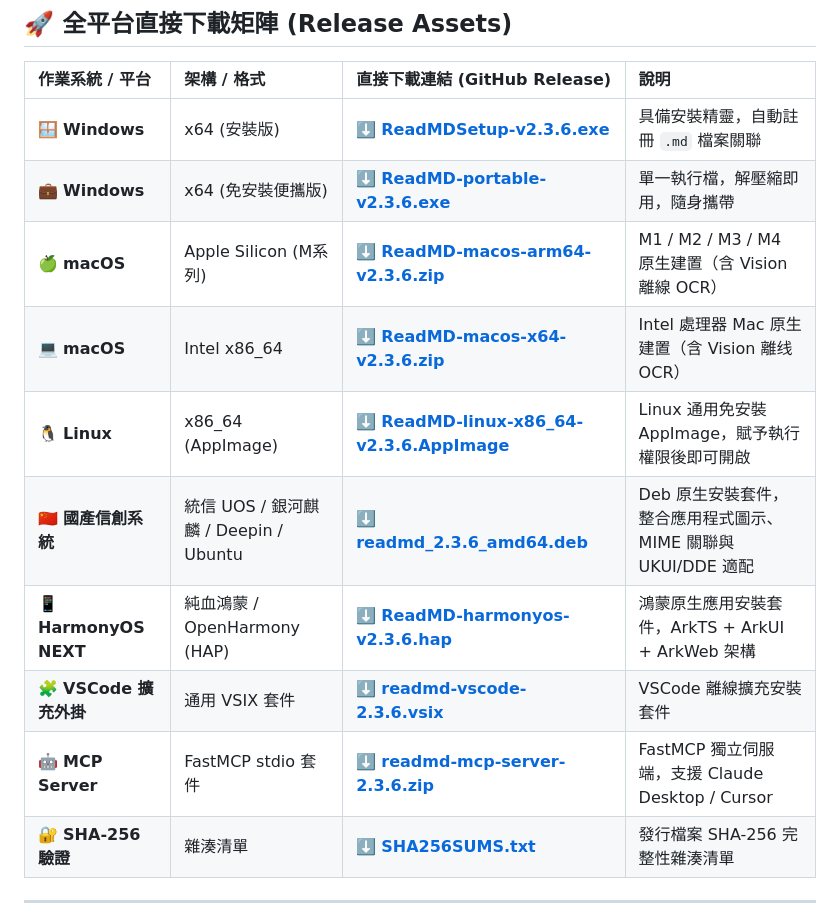
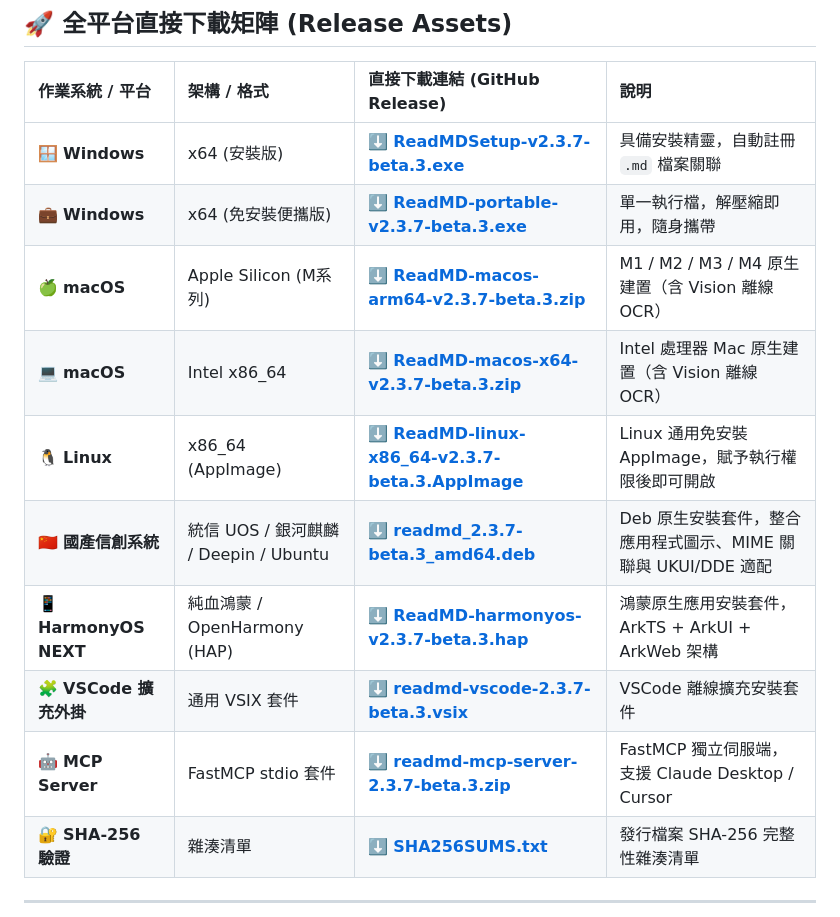
Before and after one commit to Natsummerance/readMD, a Markdown page: README.zh-TW.md, the part around one of its changes. Rendered like a GitHub page.

```diff
--- a/README.zh-TW.md
+++ b/README.zh-TW.md
@@ -77,15 +58,15 @@
 
 | 作業系統 / 平台 | 架構 / 格式 | 直接下載連結 (GitHub Release) | 說明 |
 | :--- | :--- | :--- | :--- |
-| 🪟 **Windows** | x64 (安裝版) | [⬇️ **ReadMDSetup-v2.3.6.exe**](https://github.com/Natsummerance/readMD/releases/latest/download/ReadMDSetup-v2.3.6.exe) | 具備安裝精靈，自動註冊 `.md` 檔案關聯 |
-| 💼 **Windows** | x64 (免安裝便攜版) | [⬇️ **ReadMD-portable-v2.3.6.exe**](https://github.com/Natsummerance/readMD/releases/latest/download/ReadMD-portable-v2.3.6.exe) | 單一執行檔，解壓縮即用，隨身攜帶 |
-| 🍏 **macOS** | Apple Silicon (M系列) | [⬇️ **ReadMD-macos-arm64-v2.3.6.zip**](https://github.com/Natsummerance/readMD/releases/latest/download/ReadMD-macos-arm64-v2.3.6.zip) | M1 / M2 / M3 / M4 原生建置（含 Vision 離線 OCR） |
-| 💻 **macOS** | Intel x86_64 | [⬇️ **ReadMD-macos-x64-v2.3.6.zip**](https://github.com/Natsummerance/readMD/releases/latest/download/ReadMD-macos-x64-v2.3.6.zip) | Intel 處理器 Mac 原生建置（含 Vision 離线 OCR） |
-| 🐧 **Linux** | x86_64 (AppImage) | [⬇️ **ReadMD-linux-x86_64-v2.3.6.AppImage**](https://github.com/Natsummerance/readMD/releases/latest/download/ReadMD-linux-x86_64-v2.3.6.AppImage) | Linux 通用免安裝 AppImage，賦予執行權限後即可開啟 |
-| 🇨🇳 **國產信創系統** | 統信 UOS / 銀河麒麟 / Deepin / Ubuntu | [⬇️ **readmd_2.3.6_amd64.deb**](https://github.com/Natsummerance/readMD/releases/latest/download/readmd_2.3.6_amd64.deb) | Deb 原生安裝套件，整合應用程式圖示、MIME 關聯與 UKUI/DDE 適配 |
-| 📱 **HarmonyOS NEXT** | 純血鴻蒙 / OpenHarmony (HAP) | [⬇️ **ReadMD-harmonyos-v2.3.6.hap**](https://github.com/Natsummerance/readMD/releases/latest/download/ReadMD-harmonyos-v2.3.6.hap) | 鴻蒙原生應用安裝套件，ArkTS + ArkUI + ArkWeb 架構 |
-| 🧩 **VSCode 擴充外掛** | 通用 VSIX 套件 | [⬇️ **readmd-vscode-2.3.6.vsix**](https://github.com/Natsummerance/readMD/releases/latest/download/readmd-vscode-2.3.6.vsix) | VSCode 離線擴充安裝套件 |
-| 🤖 **MCP Server** | FastMCP stdio 套件 | [⬇️ **readmd-mcp-server-2.3.6.zip**](https://github.com/Natsummerance/readMD/releases/latest/download/readmd-mcp-server-2.3.6.zip) | FastMCP 獨立伺服端，支援 Claude Desktop / Cursor |
+| 🪟 **Windows** | x64 (安裝版) | [⬇️ **ReadMDSetup-v2.3.7-beta.3.exe**](https://github.com/Natsummerance/readMD/releases/latest/download/ReadMDSetup-v2.3.7-beta.3.exe) | 具備安裝精靈，自動註冊 `.md` 檔案關聯 |
+| 💼 **Windows** | x64 (免安裝便攜版) | [⬇️ **ReadMD-portable-v2.3.7-beta.3.exe**](https://github.com/Natsummerance/readMD/releases/latest/download/ReadMD-portable-v2.3.7-beta.3.exe) | 單一執行檔，解壓縮即用，隨身攜帶 |
+| 🍏 **macOS** | Apple Silicon (M系列) | [⬇️ **ReadMD-macos-arm64-v2.3.7-beta.3.zip**](https://github.com/Natsummerance/readMD/releases/latest/download/ReadMD-macos-arm64-v2.3.7-beta.3.zip) | M1 / M2 / M3 / M4 原生建置（含 Vision 離線 OCR） |
+| 💻 **macOS** | Intel x86_64 | [⬇️ **ReadMD-macos-x64-v2.3.7-beta.3.zip**](https://github.com/Natsummerance/readMD/releases/latest/download/ReadMD-macos-x64-v2.3.7-beta.3.zip) | Intel 處理器 Mac 原生建置（含 Vision 離線 OCR） |
+| 🐧 **Linux** | x86_64 (AppImage) | [⬇️ **ReadMD-linux-x86_64-v2.3.7-beta.3.AppImage**](https://github.com/Natsummerance/readMD/releases/latest/download/ReadMD-linux-x86_64-v2.3.7-beta.3.AppImage) | Linux 通用免安裝 AppImage，賦予執行權限後即可開啟 |
+| 🇨🇳 **國產信創系統** | 統信 UOS / 銀河麒麟 / Deepin / Ubuntu | [⬇️ **readmd_2.3.7-beta.3_amd64.deb**](https://github.com/Natsummerance/readMD/releases/latest/download/readmd_2.3.7-beta.3_amd64.deb) | Deb 原生安裝套件，整合應用程式圖示、MIME 關聯與 UKUI/DDE 適配 |
+| 📱 **HarmonyOS NEXT** | 純血鴻蒙 / OpenHarmony (HAP) | [⬇️ **ReadMD-harmonyos-v2.3.7-beta.3.hap**](https://github.com/Natsummerance/readMD/releases/latest/download/ReadMD-harmonyos-v2.3.7-beta.3.hap) | 鴻蒙原生應用安裝套件，ArkTS + ArkUI + ArkWeb 架構 |
+| 🧩 **VSCode 擴充外掛** | 通用 VSIX 套件 | [⬇️ **readmd-vscode-2.3.7-beta.3.vsix**](https://github.com/Natsummerance/readMD/releases/latest/download/readmd-vscode-2.3.7-beta.3.vsix) | VSCode 離線擴充安裝套件 |
+| 🤖 **MCP Server** | FastMCP stdio 套件 | [⬇️ **readmd-mcp-server-2.3.7-beta.3.zip**](https://github.com/Natsummerance/readMD/releases/latest/download/readmd-mcp-server-2.3.7-beta.3.zip) | FastMCP 獨立伺服端，支援 Claude Desktop / Cursor |
 | 🔐 **SHA-256 驗證** | 雜湊清單 | [⬇️ **SHA256SUMS.txt**](https://github.com/Natsummerance/readMD/releases/latest/download/SHA256SUMS.txt) | 發行檔案 SHA-256 完整性雜湊清單 |
 
 ---
```
Also changed, not shown: other parts of README.zh-TW.md (+38 -57 lines).
